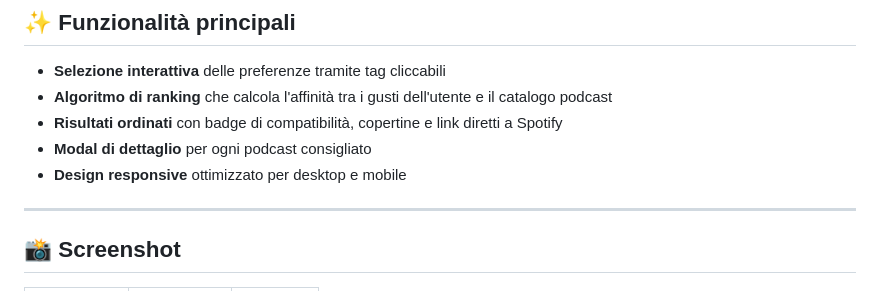
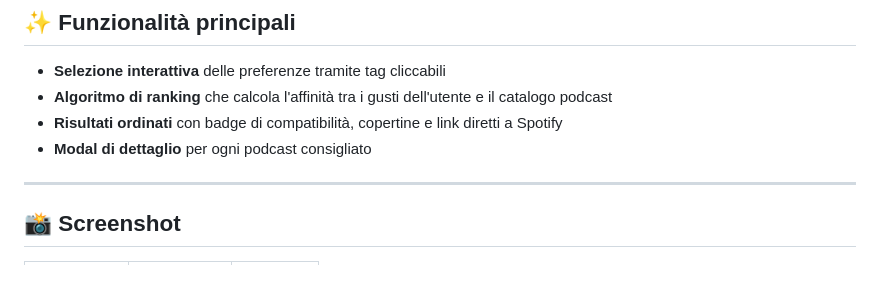
Before and after one commit to 0xCespuglio/RECO.AI, a Markdown page: README.md, the part around the change. Drawn GitHub-style.

```diff
--- a/README.md
+++ b/README.md
@@ -32,7 +32,6 @@ Progetto realizzato nell'ambito delle attività di **Formazione Scuola Lavoro (F
 - **Algoritmo di ranking** che calcola l'affinità tra i gusti dell'utente e il catalogo podcast
 - **Risultati ordinati** con badge di compatibilità, copertine e link diretti a Spotify
 - **Modal di dettaglio** per ogni podcast consigliato
-- **Design responsive** ottimizzato per desktop e mobile
 
 ---
 
```
